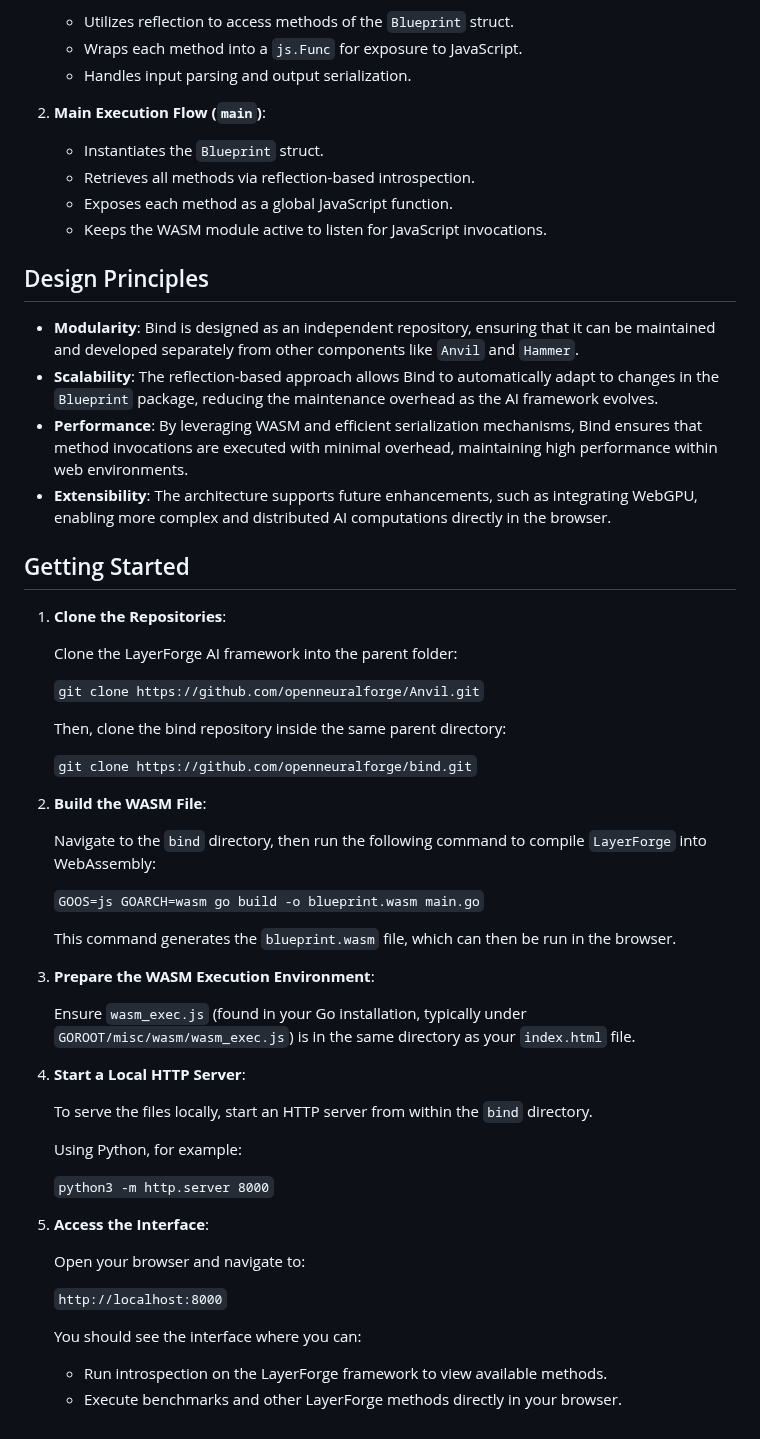
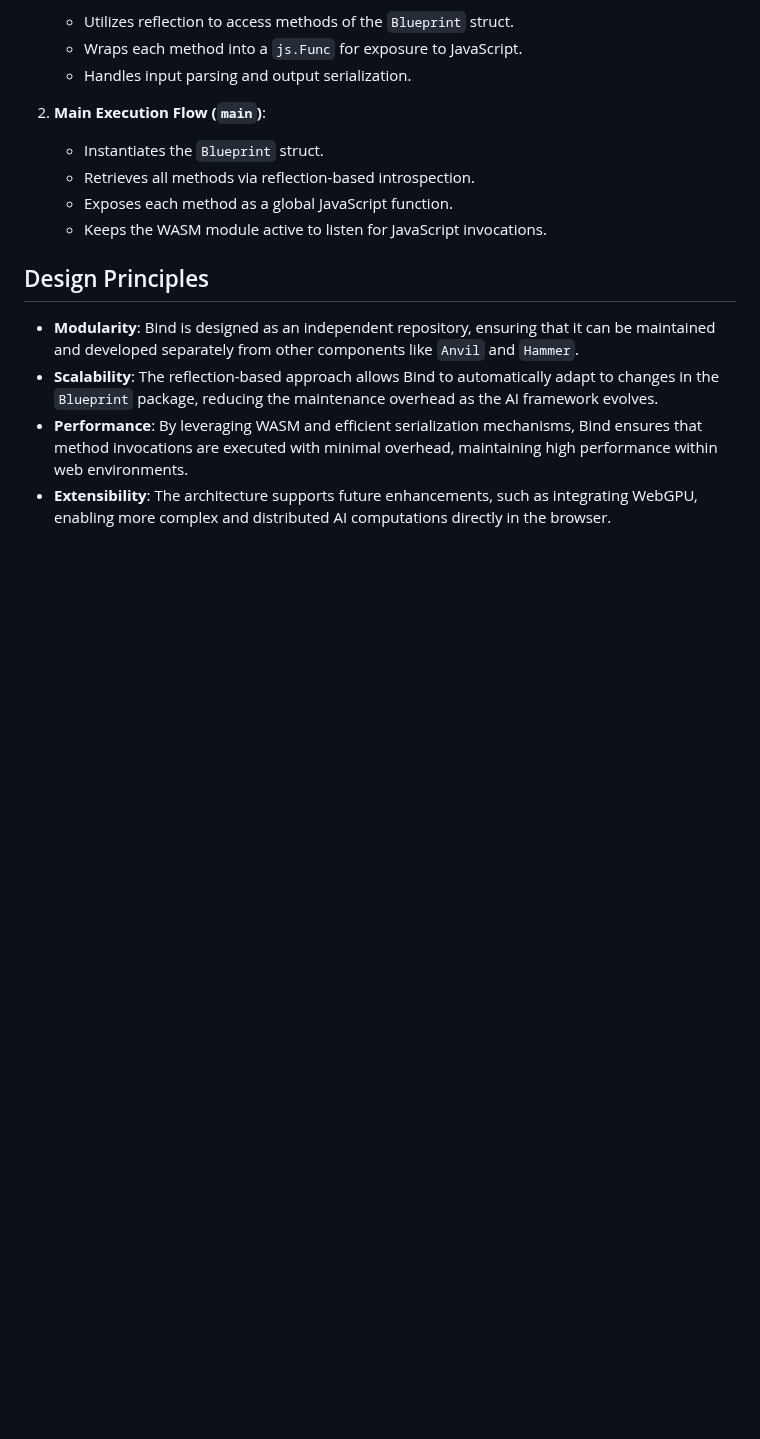
Before and after one commit to OpenFluke/Bind, a Markdown page: README.md, the part around one of its changes. GitHub-like rendering; blank space fills up the shorter version.

```diff
--- a/README.md
+++ b/README.md
@@ -62,45 +155,3 @@ By compiling Go code into WebAssembly, Bind ensures high-performance execution o
 - **Scalability**: The reflection-based approach allows Bind to automatically adapt to changes in the `Blueprint` package, reducing the maintenance overhead as the AI framework evolves.
 - **Performance**: By leveraging WASM and efficient serialization mechanisms, Bind ensures that method invocations are executed with minimal overhead, maintaining high performance within web environments.
 - **Extensibility**: The architecture supports future enhancements, such as integrating WebGPU, enabling more complex and distributed AI computations directly in the browser.
-
-## Getting Started
-
-1. **Clone the Repositories**:
-
-   Clone the LayerForge AI framework into the parent folder:
-
-   `git clone https://github.com/openneuralforge/Anvil.git`
-
-   Then, clone the bind repository inside the same parent directory:
-
-   `git clone https://github.com/openneuralforge/bind.git`
-
-2. **Build the WASM File**:
-
-   Navigate to the `bind` directory, then run the following command to compile `LayerForge` into WebAssembly:
-
-   `GOOS=js GOARCH=wasm go build -o blueprint.wasm main.go`
-
-   This command generates the `blueprint.wasm` file, which can then be run in the browser.
-
-3. **Prepare the WASM Execution Environment**:
-
-   Ensure `wasm_exec.js` (found in your Go installation, typically under `GOROOT/misc/wasm/wasm_exec.js`) is in the same directory as your `index.html` file.
-
-4. **Start a Local HTTP Server**:
-
-   To serve the files locally, start an HTTP server from within the `bind` directory.
-
-   Using Python, for example:
-
-   `python3 -m http.server 8000`
-
-5. **Access the Interface**:
-
-   Open your browser and navigate to:
-
-   `http://localhost:8000`
-
-   You should see the interface where you can:
-   - Run introspection on the LayerForge framework to view available methods.
-   - Execute benchmarks and other LayerForge methods directly in your browser.
```
Also changed, not shown: other parts of README.md (+93 -0 lines).
